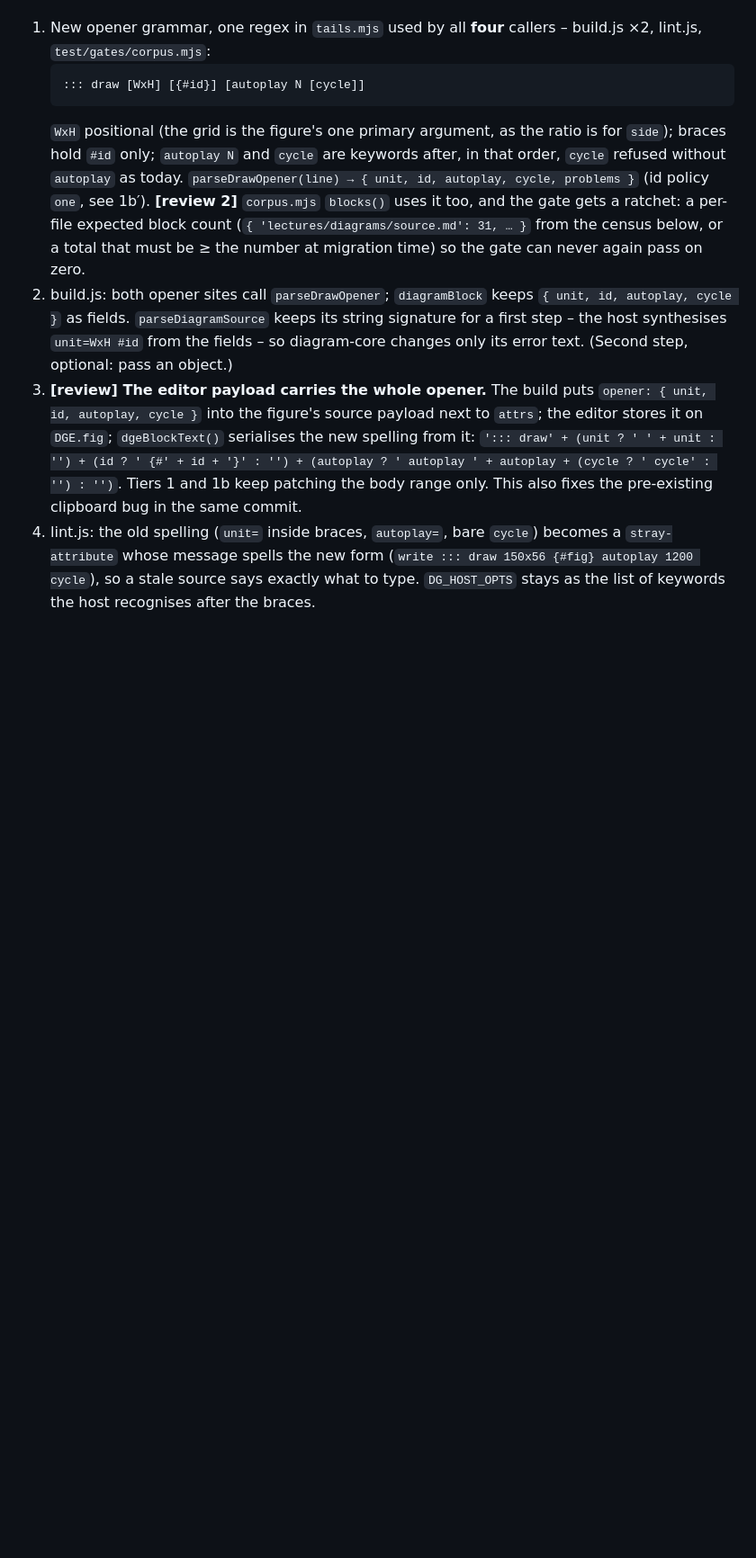
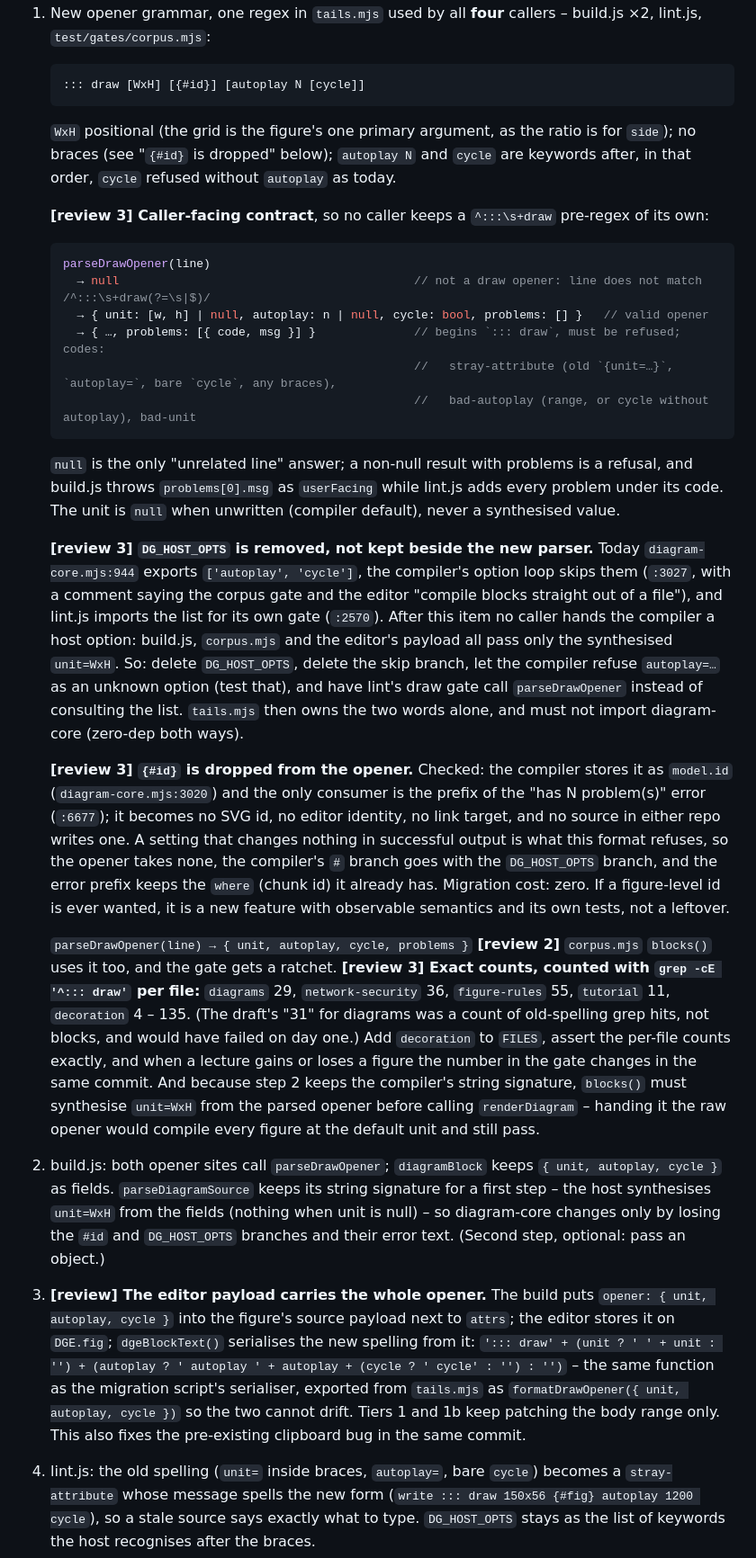
Before and after one commit to UBA-PSI/psi-slides, a Markdown page: TODO-inconsistencies.md, the part around one of its changes. Shown at 90% size. Drawn GitHub-style; blank space fills up the shorter version.

````diff
--- a/TODO-inconsistencies.md
+++ b/TODO-inconsistencies.md
@@ -464,24 +426,75 @@ key=value options and one bare flag.
    ::: draw [WxH] [{#id}] [autoplay N [cycle]]
    ```
    `WxH` positional (the grid is the figure's one primary argument, as the
-   ratio is for `side`); braces hold `#id` only; `autoplay N` and `cycle`
-   are keywords after, in that order, `cycle` refused without `autoplay`
-   as today. `parseDrawOpener(line) → { unit, id, autoplay, cycle, problems }`
-   (id policy `one`, see 1b′). **[review 2]** `corpus.mjs` `blocks()` uses
-   it too, and the gate gets a ratchet: a per-file expected block count
-   (`{ 'lectures/diagrams/source.md': 31, … }` from the census below, or a
-   total that must be ≥ the number at migration time) so the gate can
-   never again pass on zero.
+   ratio is for `side`); no braces (see "`{#id}` is dropped" below);
+   `autoplay N` and `cycle` are keywords after, in that order, `cycle`
+   refused without `autoplay` as today.
+
+   **[review 3] Caller-facing contract**, so no caller keeps a
+   `^:::\s+draw` pre-regex of its own:
+   ```js
+   parseDrawOpener(line)
+     → null                                          // not a draw opener: line does not match /^:::\s+draw(?=\s|$)/
+     → { unit: [w, h] | null, autoplay: n | null, cycle: bool, problems: [] }   // valid opener
+     → { …, problems: [{ code, msg }] }              // begins `::: draw`, must be refused; codes:
+                                                     //   stray-attribute (old `{unit=…}`, `autoplay=`, bare `cycle`, any braces),
+                                                     //   bad-autoplay (range, or cycle without autoplay), bad-unit
+   ```
+   `null` is the only "unrelated line" answer; a non-null result with
+   problems is a refusal, and build.js throws `problems[0].msg` as
+   `userFacing` while lint.js adds every problem under its code. The unit
+   is `null` when unwritten (compiler default), never a synthesised value.
+
+   **[review 3] `DG_HOST_OPTS` is removed, not kept beside the new parser.**
+   Today `diagram-core.mjs:944` exports `['autoplay', 'cycle']`, the
+   compiler's option loop skips them (`:3027`, with a comment saying the
+   corpus gate and the editor "compile blocks straight out of a file"), and
+   lint.js imports the list for its own gate (`:2570`). After this item no
+   caller hands the compiler a host option: build.js, `corpus.mjs` and the
+   editor's payload all pass only the synthesised `unit=WxH`. So: delete
+   `DG_HOST_OPTS`, delete the skip branch, let the compiler refuse
+   `autoplay=…` as an unknown option (test that), and have lint's draw gate
+   call `parseDrawOpener` instead of consulting the list. `tails.mjs` then
+   owns the two words alone, and must not import diagram-core (zero-dep
+   both ways).
+
+   **[review 3] `{#id}` is dropped from the opener.** Checked: the
+   compiler stores it as `model.id` (`diagram-core.mjs:3020`) and the only
+   consumer is the prefix of the "has N problem(s)" error (`:6677`); it
+   becomes no SVG id, no editor identity, no link target, and no source in
+   either repo writes one. A setting that changes nothing in successful
+   output is what this format refuses, so the opener takes none, the
+   compiler's `#` branch goes with the `DG_HOST_OPTS` branch, and the error
+   prefix keeps the `where` (chunk id) it already has. Migration cost:
+   zero. If a figure-level id is ever wanted, it is a new feature with
+   observable semantics and its own tests, not a leftover.
+
+   `parseDrawOpener(line) → { unit, autoplay, cycle, problems }`
+   **[review 2]** `corpus.mjs` `blocks()` uses it too, and the gate gets a
+   ratchet. **[review 3] Exact counts, counted with `grep -cE '^::: draw'`
+   per file:** `diagrams` 29, `network-security` 36, `figure-rules` 55,
+   `tutorial` 11, `decoration` 4 – 135. (The draft's "31" for diagrams was
+   a count of old-spelling grep hits, not blocks, and would have failed on
+   day one.) Add `decoration` to `FILES`, assert the per-file counts
+   exactly, and when a lecture gains or loses a figure the number in the
+   gate changes in the same commit. And because step 2 keeps the
+   compiler's string signature, `blocks()` must synthesise `unit=WxH` from
+   the parsed opener before calling `renderDiagram` – handing it the raw
+   opener would compile every figure at the default unit and still pass.
 2. build.js: both opener sites call `parseDrawOpener`; `diagramBlock`
-   keeps `{ unit, id, autoplay, cycle }` as fields. `parseDiagramSource`
+   keeps `{ unit, autoplay, cycle }` as fields. `parseDiagramSource`
    keeps its string signature for a first step – the host synthesises
-   `unit=WxH #id` from the fields – so diagram-core changes only its
+   `unit=WxH` from the fields (nothing when unit is null) – so diagram-core
+   changes only by losing the `#id` and `DG_HOST_OPTS` branches and their
    error text. (Second step, optional: pass an object.)
 3. **[review] The editor payload carries the whole opener.** The build
-   puts `opener: { unit, id, autoplay, cycle }` into the figure's source
+   puts `opener: { unit, autoplay, cycle }` into the figure's source
    payload next to `attrs`; the editor stores it on `DGE.fig`;
    `dgeBlockText()` serialises the new spelling from it:
-   `'::: draw' + (unit ? ' ' + unit : '') + (id ? ' {#' + id + '}' : '') + (autoplay ? ' autoplay ' + autoplay + (cycle ? ' cycle' : '') : '')`.
+   `'::: draw' + (unit ? ' ' + unit : '') + (autoplay ? ' autoplay ' + autoplay + (cycle ? ' cycle' : '') : '')`
+   – the same function as the migration script's serialiser, exported from
+   `tails.mjs` as `formatDrawOpener({ unit, autoplay, cycle })` so the two
+   cannot drift.
    Tiers 1 and 1b keep patching the body range only. This also fixes the
    pre-existing clipboard bug in the same commit.
 4. lint.js: the old spelling (`unit=` inside braces, `autoplay=`, bare
````
Also changed, not shown: other parts of TODO-inconsistencies.md (+100 -117 lines).
